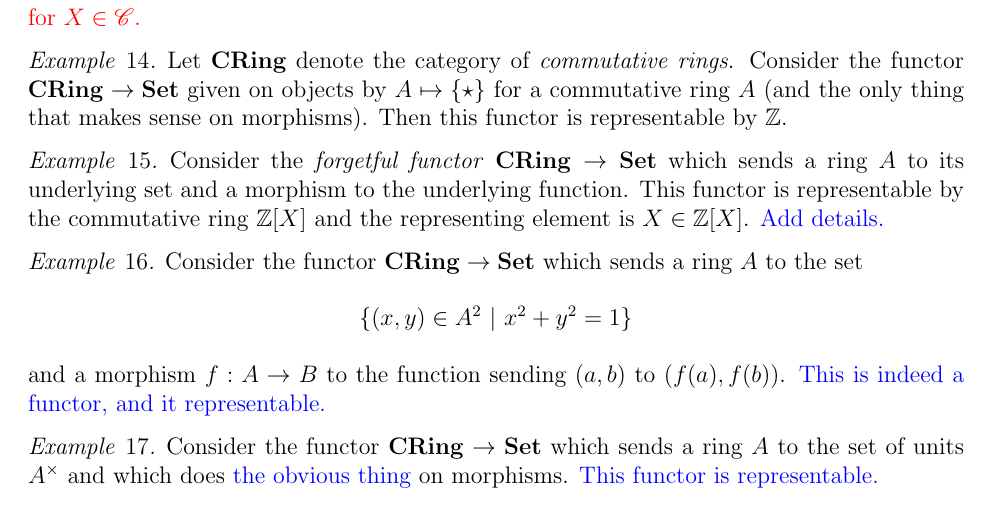
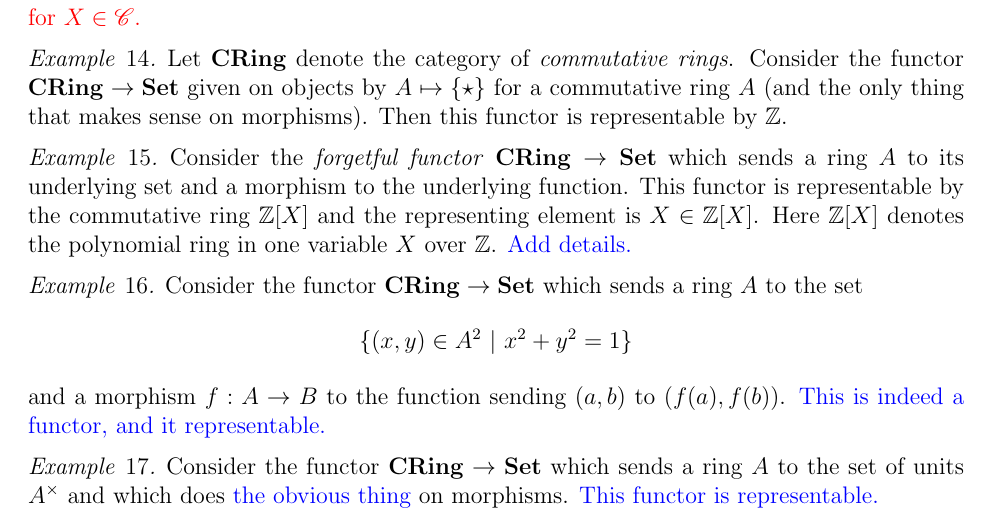
Before and after one commit to yi1heng/Winter-2021-Math-582-428, a LaTeX book (main.tex, which reads 01-category-theory.tex): part of page 12 of 13, cut so that both start at the same text. Compiled offline with pdfLaTeX.

Commit message:
Add comment per code review
Co-authored-by: Adam Topaz <adamtopaz@users.noreply.github.com>

```diff
--- a/01-category-theory.tex
+++ b/01-category-theory.tex
@@ -281,6 +281,7 @@ In some cases, we leave $x$ implicit and simply say that $\Fscr$ is \emph{repres
 \begin{example}
   Consider the \emph{forgetful functor} $\CRing \to \Set$ which sends a ring $A$ to its underlying set and a morphism to the underlying function.
   This functor is representable by the commutative ring $\Zbb[X]$ and the representing element is $X \in \mathbb{Z}[X]$.
+  Here $\Zbb[X]$ denotes the polynomial ring in one variable $X$ over $\Zbb$.
   \exer{Add details.}
 \end{example}
 
```
